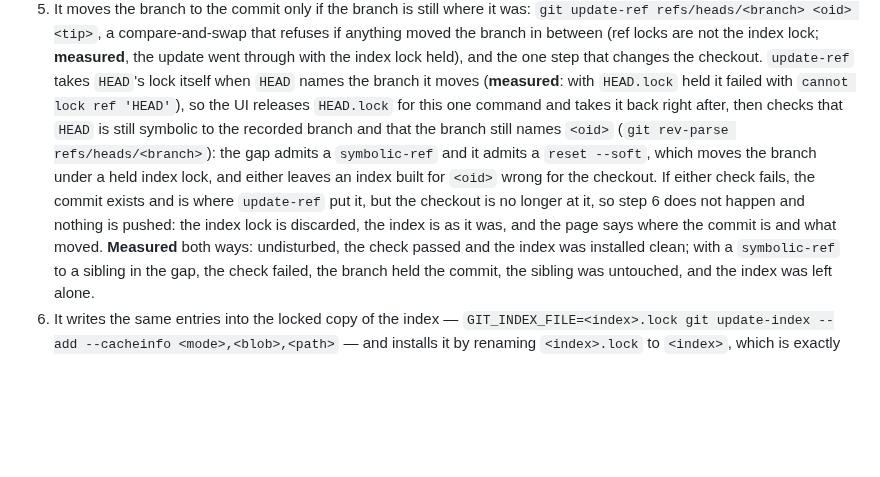
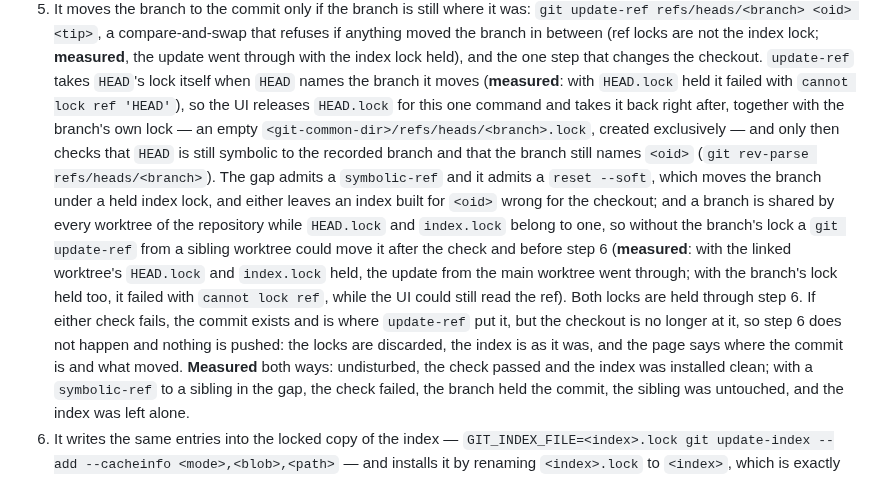
Before and after one commit to pongbiphang/pbps, a Markdown page: docs/ADR-0015-local-ui-implementation.md, the part around the change. Drawn GitHub-style; blank space fills up the shorter version.

Commit message:
docs(review): hold the branch's own lock through the index install
One correction from the review that marking the PR ready triggered. A
branch is shared by every worktree while HEAD.lock and index.lock
belong to one, so a `git update-ref` from a sibling worktree could move
the branch after the recheck and before the index install. Measured:
with the linked worktree's two locks held, the update from the main
worktree went through; with `<common-dir>/refs/heads/<branch>.lock`
held as well it failed with `cannot lock ref`, and the UI could still
read the ref. The UI now takes that lock with HEAD.lock after
update-ref and holds both through step 6.

Co-Authored-By: Claude Fable 5.1 <noreply@anthropic.com>
Claude-Session: https://claude.ai/code/session_01Ek5UAKKbHC3YBac6XpR8r5

```diff
--- a/docs/ADR-0015-local-ui-implementation.md
+++ b/docs/ADR-0015-local-ui-implementation.md
@@ -271,15 +271,24 @@ The steps:
    `HEAD`'s lock itself when `HEAD` names the branch it moves (**measured**:
    with `HEAD.lock` held it failed with `cannot lock ref 'HEAD'`), so the
    UI releases `HEAD.lock` for this one command and takes it back right
-   after, then checks that `HEAD` is still symbolic to the recorded branch
-   and that the branch still names `<oid>` (`git rev-parse
-   refs/heads/<branch>`): the gap admits a `symbolic-ref` and it admits a
-   `reset --soft`, which moves the branch under a held index lock, and
-   either leaves an index built for `<oid>` wrong for the checkout. If
-   either check fails, the commit exists and is where `update-ref` put it,
-   but the checkout is no longer at it, so step 6 does not happen and
-   nothing is pushed: the index lock is discarded, the index is as it was,
-   and the page says where the commit is and what moved. **Measured**
+   after, together with the branch's own lock — an empty
+   `<git-common-dir>/refs/heads/<branch>.lock`, created exclusively — and
+   only then checks that `HEAD` is still symbolic to the recorded branch and
+   that the branch still names `<oid>` (`git rev-parse refs/heads/<branch>`).
+   The gap admits a `symbolic-ref` and it admits a `reset --soft`, which
+   moves the branch under a held index lock, and either leaves an index
+   built for `<oid>` wrong for the checkout; and a branch is shared by every
+   worktree of the repository while `HEAD.lock` and `index.lock` belong to
+   one, so without the branch's lock a `git update-ref` from a sibling
+   worktree could move it after the check and before step 6 (**measured**:
+   with the linked worktree's `HEAD.lock` and `index.lock` held, the update
+   from the main worktree went through; with the branch's lock held too, it
+   failed with `cannot lock ref`, while the UI could still read the ref).
+   Both locks are held through step 6. If either check fails, the commit
+   exists and is where `update-ref` put it, but the checkout is no longer
+   at it, so step 6 does not happen and nothing is pushed: the locks are
+   discarded, the index is as it was, and the page says where the commit is
+   and what moved. **Measured**
    both ways: undisturbed, the check passed and the index was installed
    clean; with a `symbolic-ref` to a sibling in the gap, the check failed,
    the branch held the commit, the sibling was untouched, and the index was
```
